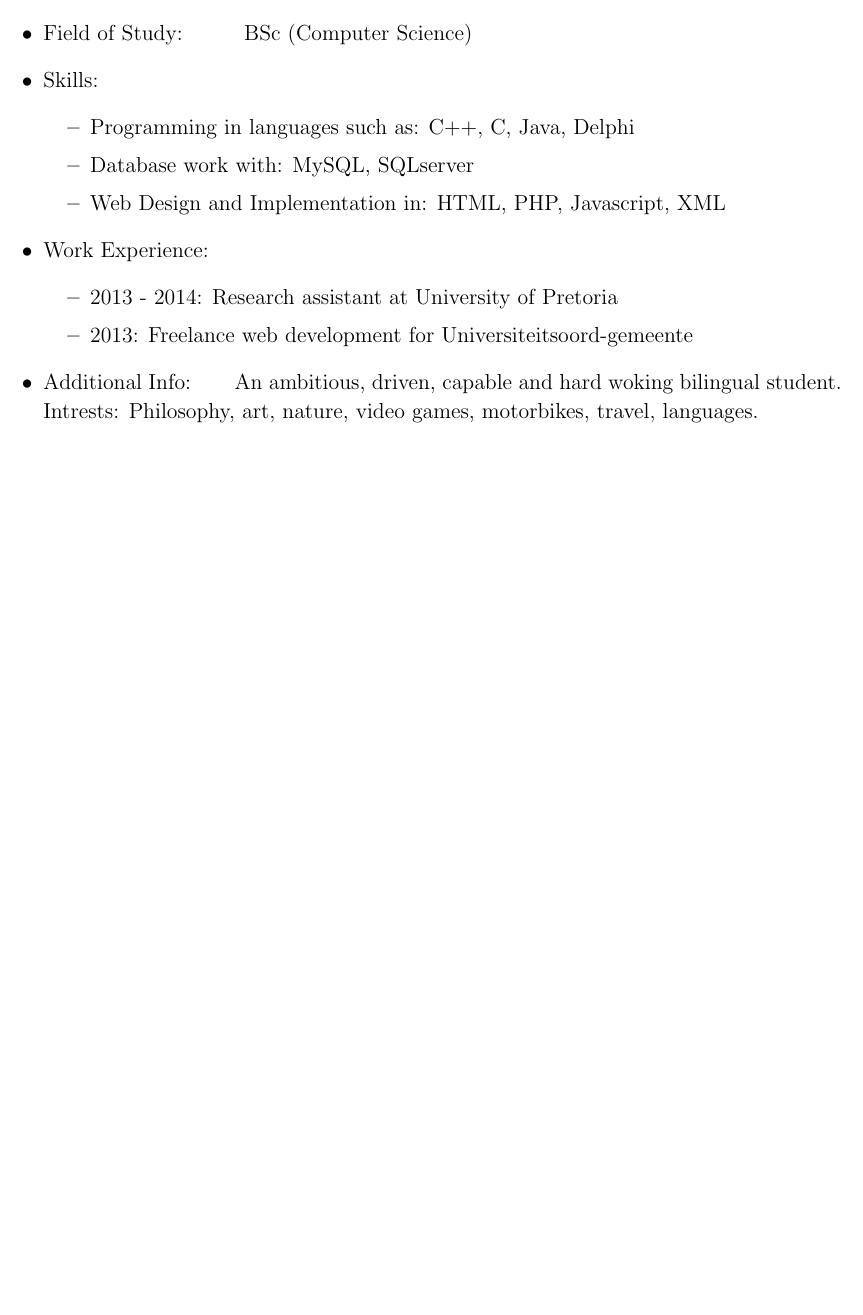
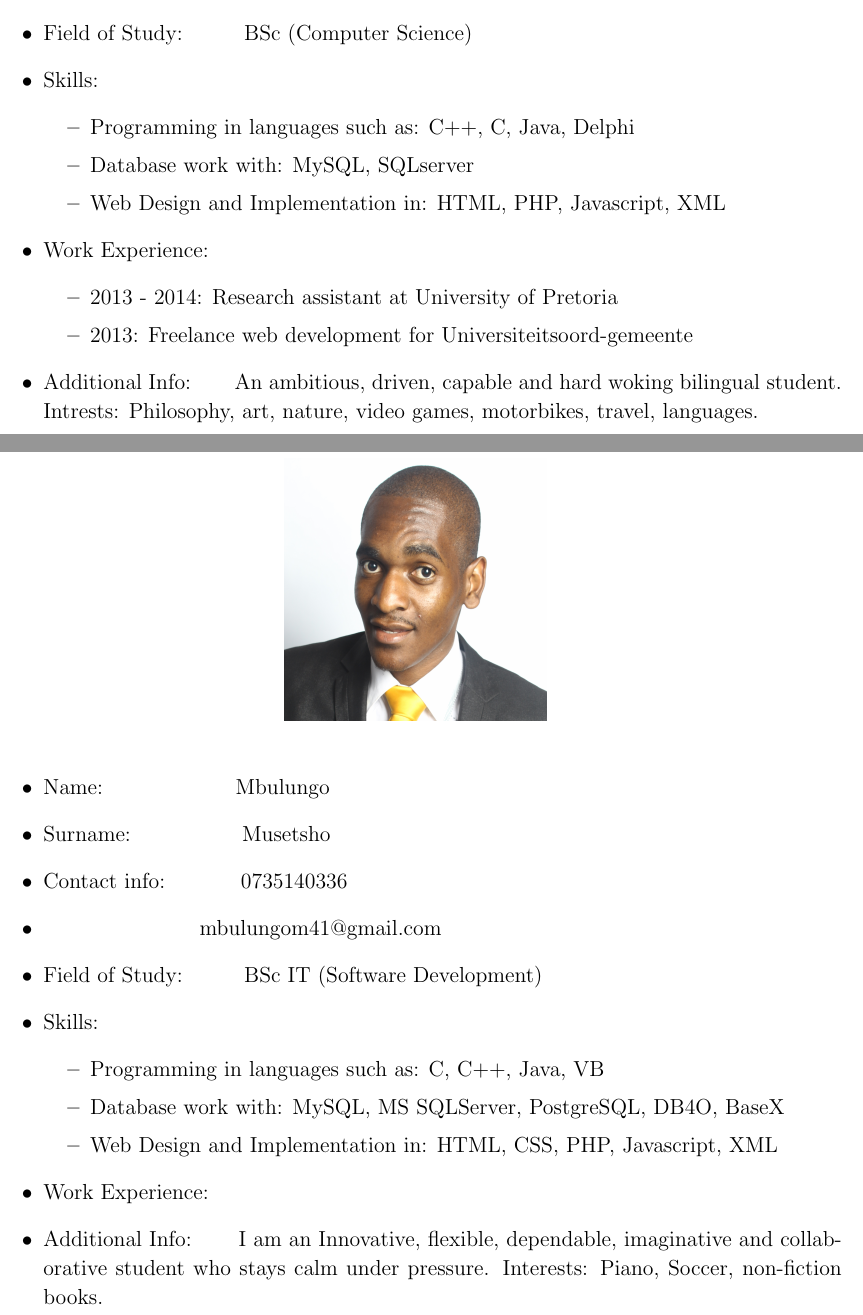
Before and after one commit to njTaljaard/Cos301_Phase1, a LaTeX document (Team Portfolio/Team Portfolio.tex): part of page 6 of 6 before the commit and two parts of pages 6 and 7 of 7 after it, the two joined at a grey line, cut so that both start at the same text, the shorter picture padded with empty space. Compiled offline with pdfLaTeX.

Commit message:
Portfolio Information Added
Added my student details where necessary as well as my CV together with
a picture of me.

```diff
--- a/Team Portfolio/Team Portfolio.tex
+++ b/Team Portfolio/Team Portfolio.tex
@@ -118,4 +118,30 @@
 
 \end{itemize}
 
+
+\newpage
+\begin{figure}[ht!]
+\centering
+\includegraphics[width=2in, height=2in]{./Pictures/MbulungoMusetsho.jpg}
+\end{figure}
+
+\begin{itemize}
+\item Name: \ ~~~~~~~~~~~~~~ \ Mbulungo
+\item Surname: \ ~~~~~~~~~~~ \ Musetsho
+\item Contact info: \ ~~~~~~ \ 0735140336
+\item \ ~~~~~~~~~~~~~~~~~~~ \ mbulungom41@gmail.com
+\item Field of Study: \ ~~~~ \ BSc IT (Software Development)
+\item Skills: \begin{itemize}
+\item Programming in languages such as: C#, C++, Java, VB
+\item Database work with: MySQL, MS SQLServer, PostgreSQL, DB4O, BaseX
+\item Web Design and Implementation in: HTML, CSS, PHP, Javascript, XML
+\end{itemize}
+\item Work Experience: \begin{itemize}
+
+\end{itemize}
+\item Additional Info: \ ~~ \ I am an Innovative,  flexible, dependable, imaginative and collaborative student who stays calm under pressure. Interests: Piano, Soccer, non-fiction books.
+
+\end{itemize}
+
+
 \end{document}
```
Also changed, not shown: Requirement Documentation/Requirements Specification.tex (+1 -0 lines), Team Portfolio/Pictures/MbulungoMusetsho.jpg (added).
